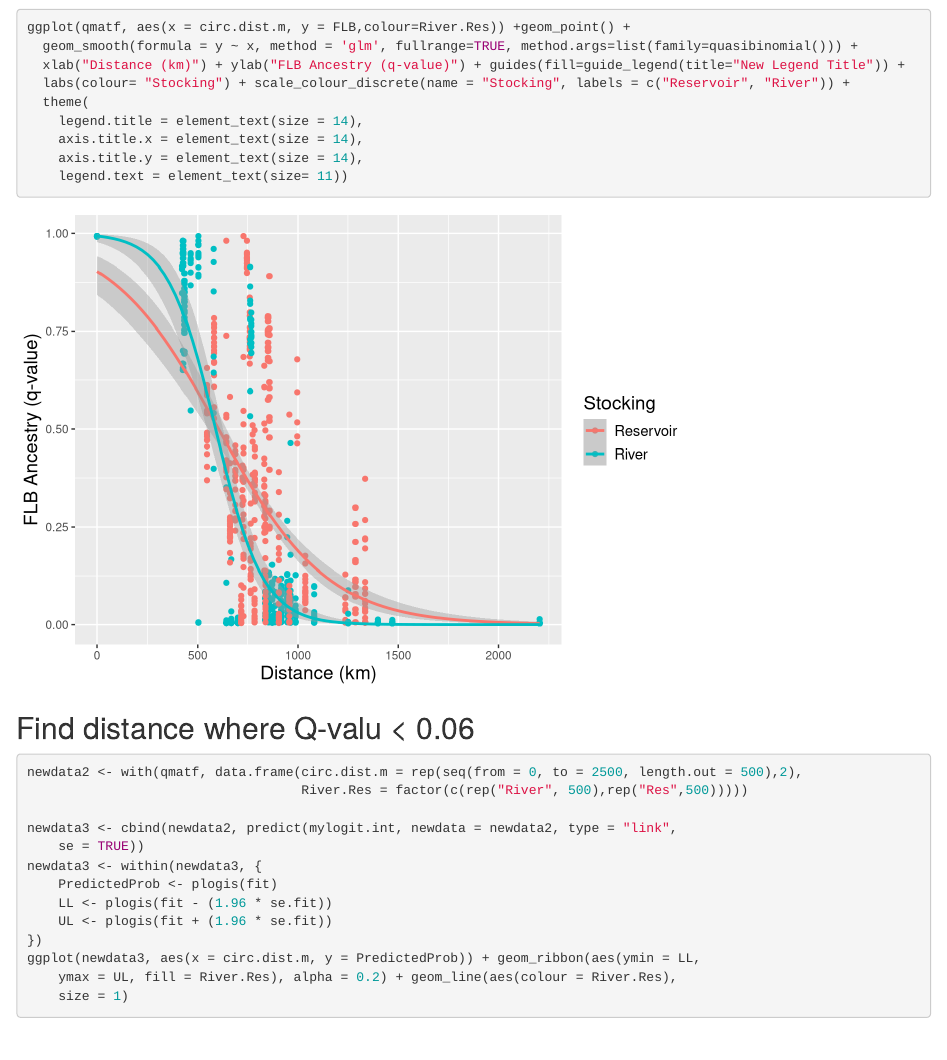
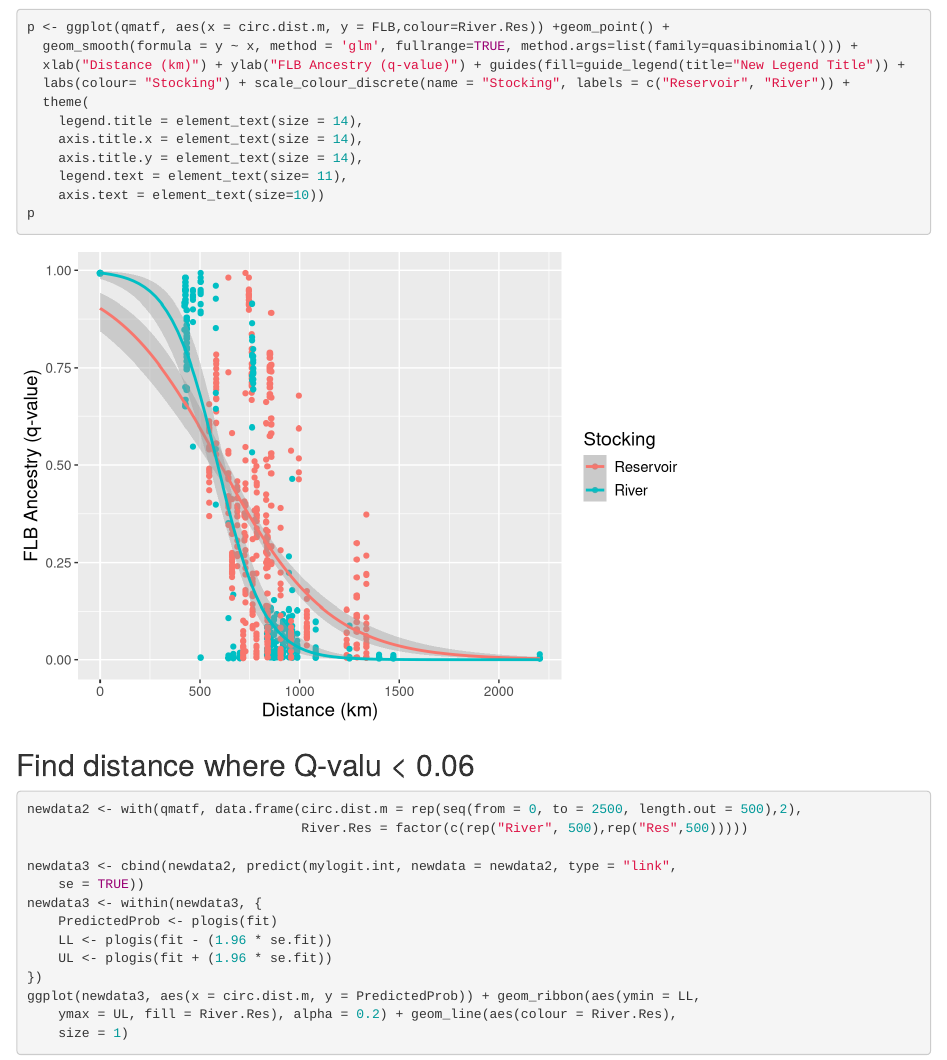
Before and after one commit to ksil91/LMB-panel-2021, an R Markdown document (code/latQcorr.Rmd): the page in a window 1100 px wide, from 2550 px down. Rendered offline with R 4.5, knitr and Pandoc, with nearby package versions; some code elsewhere in the file could not run offline.

Commit message:
Cleaned up code notebooks

````diff
--- a/code/latQcorr.Rmd
+++ b/code/latQcorr.Rmd
@@ -60,7 +60,7 @@ wald.test(b = coef(mylogit.int), Sigma = vcov(mylogit.int), Terms = c(3,4))
 ```
 
 ```{r}
-ggplot(qmatf, aes(x = circ.dist.m, y = FLB,colour=River.Res)) +geom_point() +
+p <- ggplot(qmatf, aes(x = circ.dist.m, y = FLB,colour=River.Res)) +geom_point() +
   geom_smooth(formula = y ~ x, method = 'glm', fullrange=TRUE, method.args=list(family=quasibinomial())) +
   xlab("Distance (km)") + ylab("FLB Ancestry (q-value)") + guides(fill=guide_legend(title="New Legend Title")) +
   labs(colour= "Stocking") + scale_colour_discrete(name = "Stocking", labels = c("Reservoir", "River")) +
@@ -68,8 +68,9 @@ ggplot(qmatf, aes(x = circ.dist.m, y = FLB,colour=River.Res)) +geom_point() +
     legend.title = element_text(size = 14),
     axis.title.x = element_text(size = 14),
     axis.title.y = element_text(size = 14),
-    legend.text = element_text(size= 11))
-
+    legend.text = element_text(size= 11),
+    axis.text = element_text(size=10))
+p
 ```
 
 ## Find distance where Q-valu < 0.06
````
Also changed, not shown: 4 other files.
